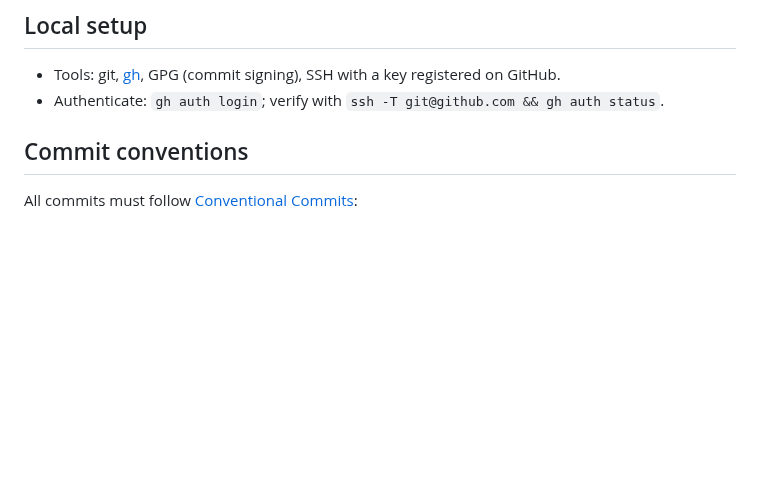
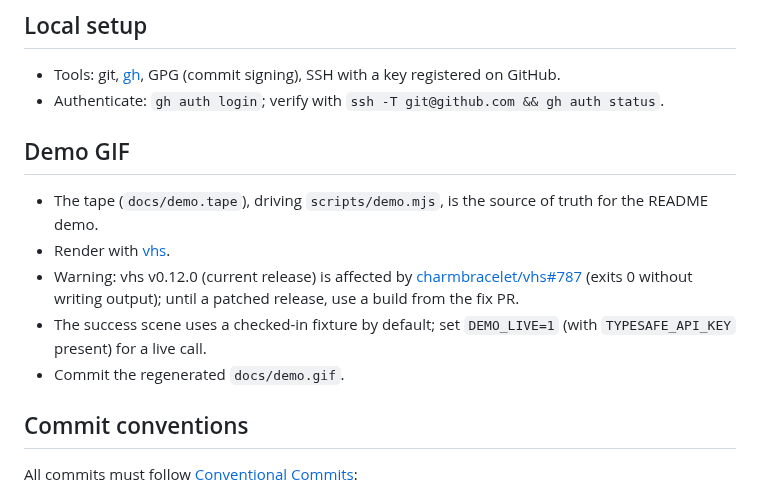
Before and after one commit to clouatre-labs/decisions-judge-mcp, a Markdown page: CONTRIBUTING.md, the part around the change. Drawn GitHub-style; blank space fills up the shorter version.

```diff
--- a/CONTRIBUTING.md
+++ b/CONTRIBUTING.md
@@ -4,6 +4,14 @@
 
 - Tools: git, [gh](https://cli.github.com/), GPG (commit signing), SSH with a key registered on GitHub.
 - Authenticate: `gh auth login`; verify with `ssh -T git@github.com && gh auth status`.
+
+## Demo GIF
+
+- The tape (`docs/demo.tape`), driving `scripts/demo.mjs`, is the source of truth for the README demo.
+- Render with [vhs](https://github.com/charmbracelet/vhs).
+- Warning: vhs v0.12.0 (current release) is affected by [charmbracelet/vhs#787](https://github.com/charmbracelet/vhs/issues/787) (exits 0 without writing output); until a patched release, use a build from the fix PR.
+- The success scene uses a checked-in fixture by default; set `DEMO_LIVE=1` (with `TYPESAFE_API_KEY` present) for a live call.
+- Commit the regenerated `docs/demo.gif`.
 
 ## Commit conventions
 
```
Also changed, not shown: README.md (+5 -1 lines), docs/demo.gif, 2 other files.
